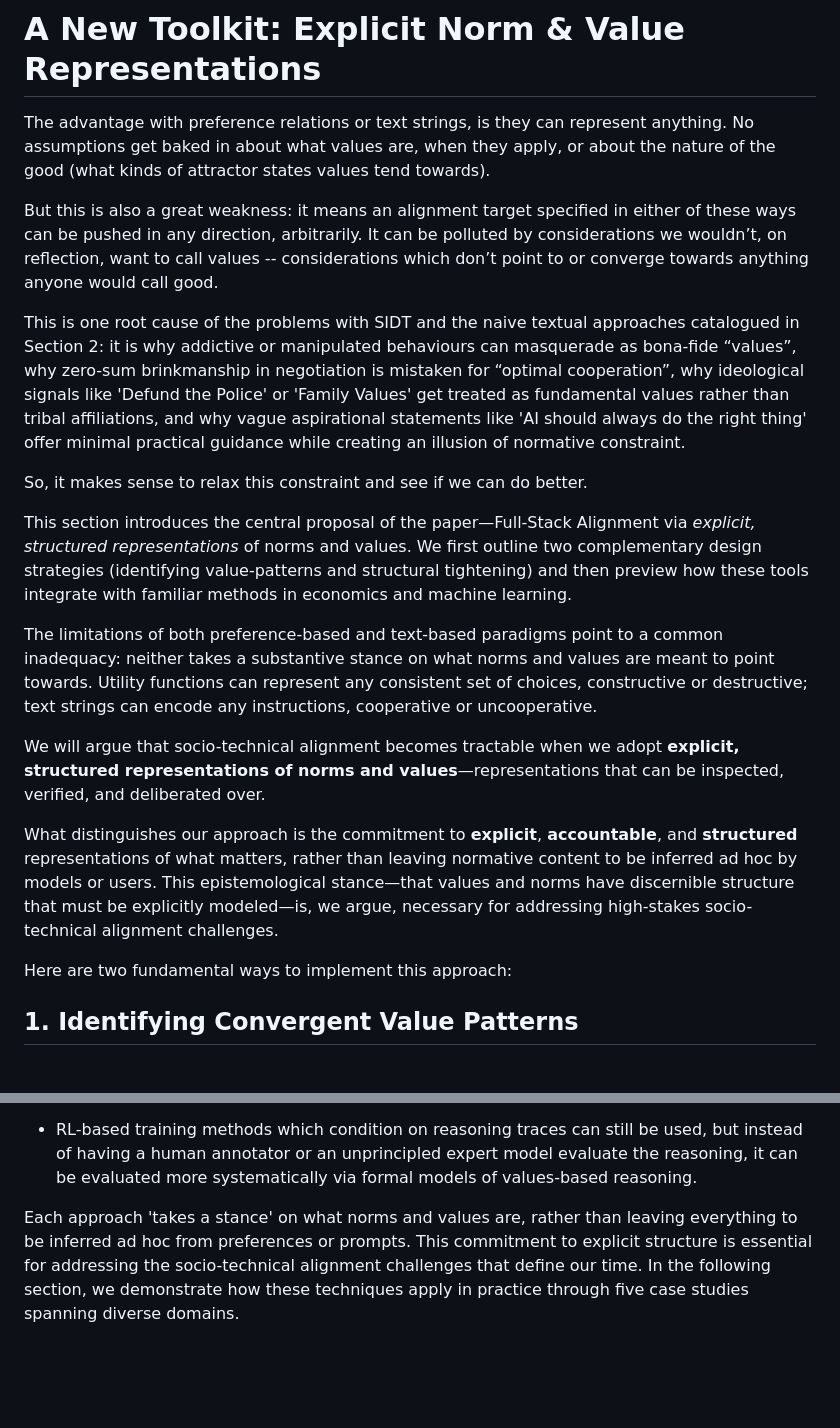
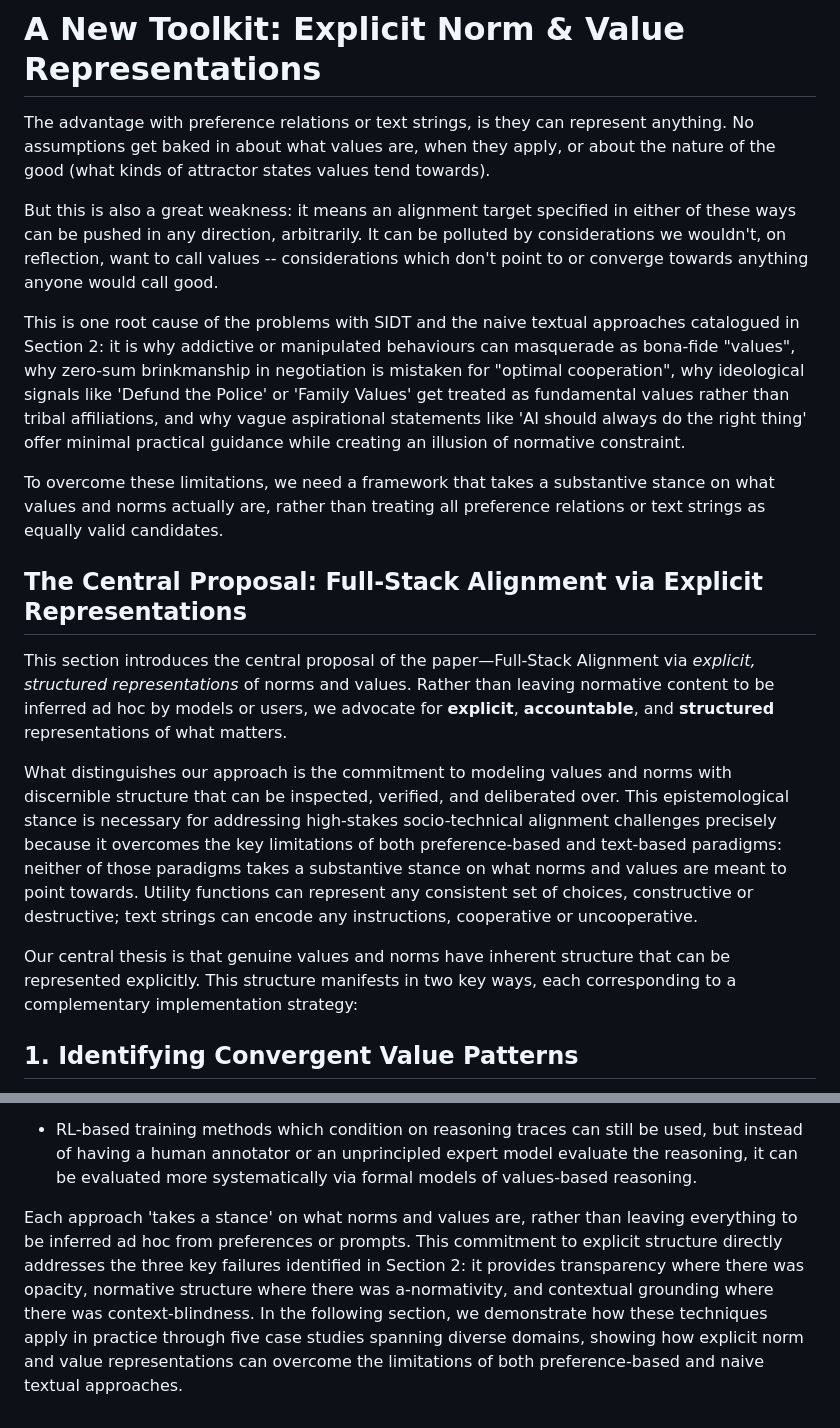
Before and after one commit to meaningalignment/coaligning, a Markdown page: 3-new_toolkit.md, 2 parts joined by grey strips. Drawn GitHub-style; blank space fills up the shorter version.

Commit message:
thanks claude

```diff
--- a/3-new_toolkit.md
+++ b/3-new_toolkit.md
@@ -2,22 +2,19 @@
 
 The advantage with preference relations or text strings, is they can represent anything. No assumptions get baked in about what values are, when they apply, or about the nature of the good (what kinds of attractor states values tend towards).
 
-But this is also a great weakness: it means an alignment target specified in either of these ways can be pushed in any direction, arbitrarily. It can be polluted by considerations we wouldn’t, on reflection, want to call values -- considerations which don’t point to or converge towards anything anyone would call good.
+But this is also a great weakness: it means an alignment target specified in either of these ways can be pushed in any direction, arbitrarily. It can be polluted by considerations we wouldn't, on reflection, want to call values -- considerations which don't point to or converge towards anything anyone would call good.
 
-This is one root cause of the problems with SIDT and the naive textual approaches catalogued in Section 2: it is why addictive or manipulated behaviours can masquerade as bona-fide “values”, why zero-sum brinkmanship in negotiation is mistaken for “optimal cooperation”, why ideological signals like 'Defund the Police' or 'Family Values' get treated as fundamental values rather than tribal affiliations, and why vague aspirational statements
-  like 'AI should always do the right thing' offer minimal practical guidance while creating an illusion of normative constraint.
+This is one root cause of the problems with SIDT and the naive textual approaches catalogued in Section 2: it is why addictive or manipulated behaviours can masquerade as bona-fide "values", why zero-sum brinkmanship in negotiation is mistaken for "optimal cooperation", why ideological signals like 'Defund the Police' or 'Family Values' get treated as fundamental values rather than tribal affiliations, and why vague aspirational statements like 'AI should always do the right thing' offer minimal practical guidance while creating an illusion of normative constraint.
 
-So, it makes sense to relax this constraint and see if we can do better.
+To overcome these limitations, we need a framework that takes a substantive stance on what values and norms actually are, rather than treating all preference relations or text strings as equally valid candidates.
 
-This section introduces the central proposal of the paper—Full‑Stack Alignment via *explicit, structured representations* of norms and values. We first outline two complementary design strategies (identifying value-patterns and structural tightening) and then preview how these tools integrate with familiar methods in economics and machine learning.
+## The Central Proposal: Full-Stack Alignment via Explicit Representations
 
-The limitations of both preference-based and text-based paradigms point to a common inadequacy: neither takes a substantive stance on what norms and values are meant to point towards. Utility functions can represent any consistent set of choices, constructive or destructive; text strings can encode any instructions, cooperative or uncooperative.
+This section introduces the central proposal of the paper—Full‑Stack Alignment via *explicit, structured representations* of norms and values. Rather than leaving normative content to be inferred ad hoc by models or users, we advocate for **explicit**, **accountable**, and **structured** representations of what matters.
 
-We will argue that socio-technical alignment becomes tractable when we adopt **explicit, structured representations of norms and values**—representations that can be inspected, verified, and deliberated over.
+What distinguishes our approach is the commitment to modeling values and norms with discernible structure that can be inspected, verified, and deliberated over. This epistemological stance is necessary for addressing high-stakes socio-technical alignment challenges precisely because it overcomes the key limitations of both preference-based and text-based paradigms: neither of those paradigms takes a substantive stance on what norms and values are meant to point towards. Utility functions can represent any consistent set of choices, constructive or destructive; text strings can encode any instructions, cooperative or uncooperative.
 
-What distinguishes our approach is the commitment to **explicit**, **accountable**, and **structured** representations of what matters, rather than leaving normative content to be inferred ad hoc by models or users. This epistemological stance—that values and norms have discernible structure that must be explicitly modeled—is, we argue, necessary for addressing high-stakes socio-technical alignment challenges.
-
-Here are two fundamental ways to implement this approach:
+Our central thesis is that genuine values and norms have inherent structure that can be represented explicitly. This structure manifests in two key ways, each corresponding to a complementary implementation strategy:
 
 ## 1. Identifying Convergent Value Patterns
 
@@ -54,4 +51,4 @@ These two approaches to structured normative representation need not take us too
 
 - RL-based training methods which condition on reasoning traces can still be used, but instead of having a human annotator or an unprincipled expert model evaluate the reasoning, it can be evaluated more systematically via formal models of values-based reasoning.
 
-Each approach 'takes a stance' on what norms and values are, rather than leaving everything to be inferred ad hoc from preferences or prompts. This commitment to explicit structure is essential for addressing the socio-technical alignment challenges that define our time. In the following section, we demonstrate how these techniques apply in practice through five case studies spanning diverse domains.
+Each approach 'takes a stance' on what norms and values are, rather than leaving everything to be inferred ad hoc from preferences or prompts. This commitment to explicit structure directly addresses the three key failures identified in Section 2: it provides transparency where there was opacity, normative structure where there was a-normativity, and contextual grounding where there was context-blindness. In the following section, we demonstrate how these techniques apply in practice through five case studies spanning diverse domains, showing how explicit norm and value representations can overcome the limitations of both preference-based and naive textual approaches.
```
